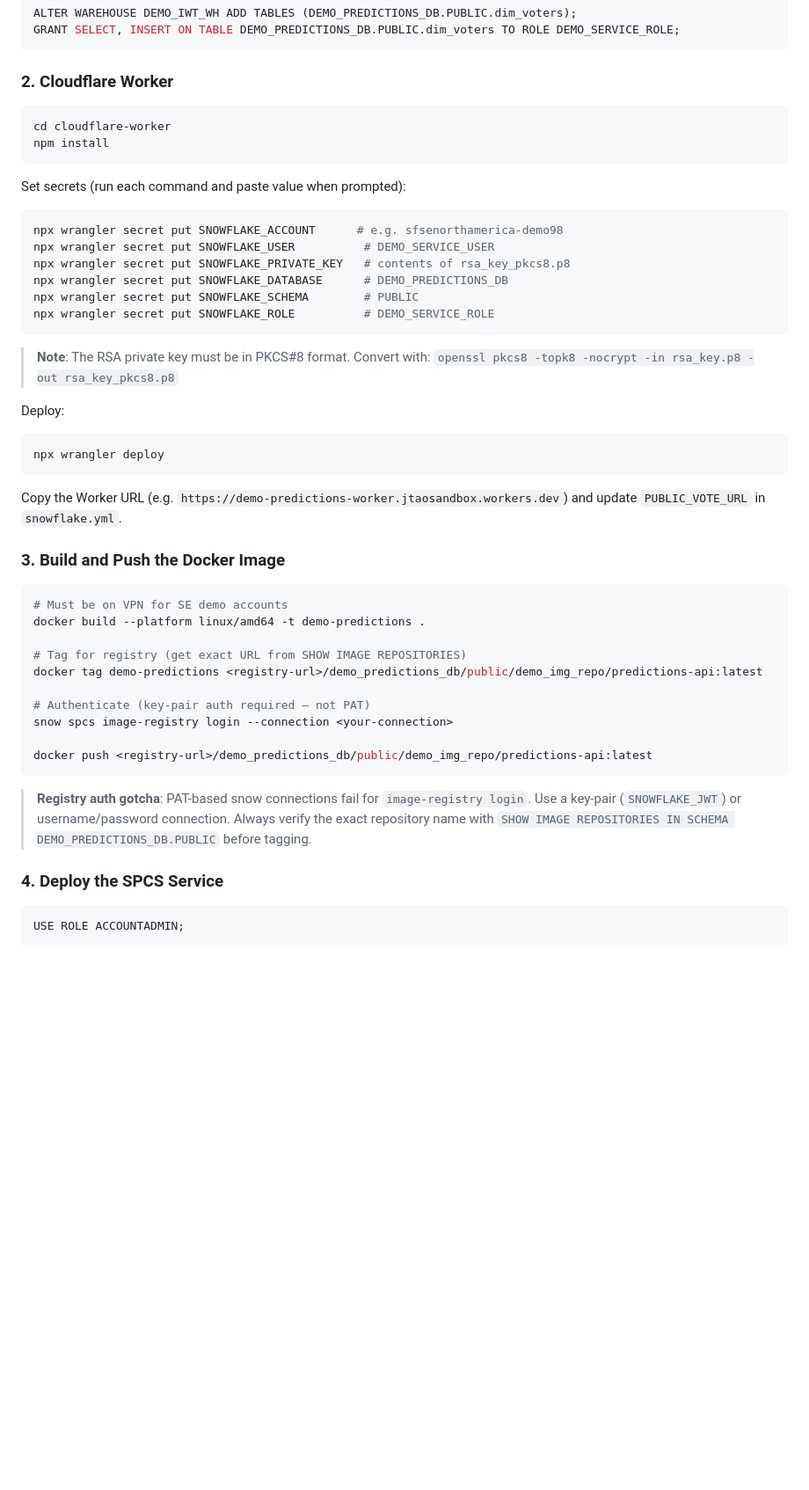
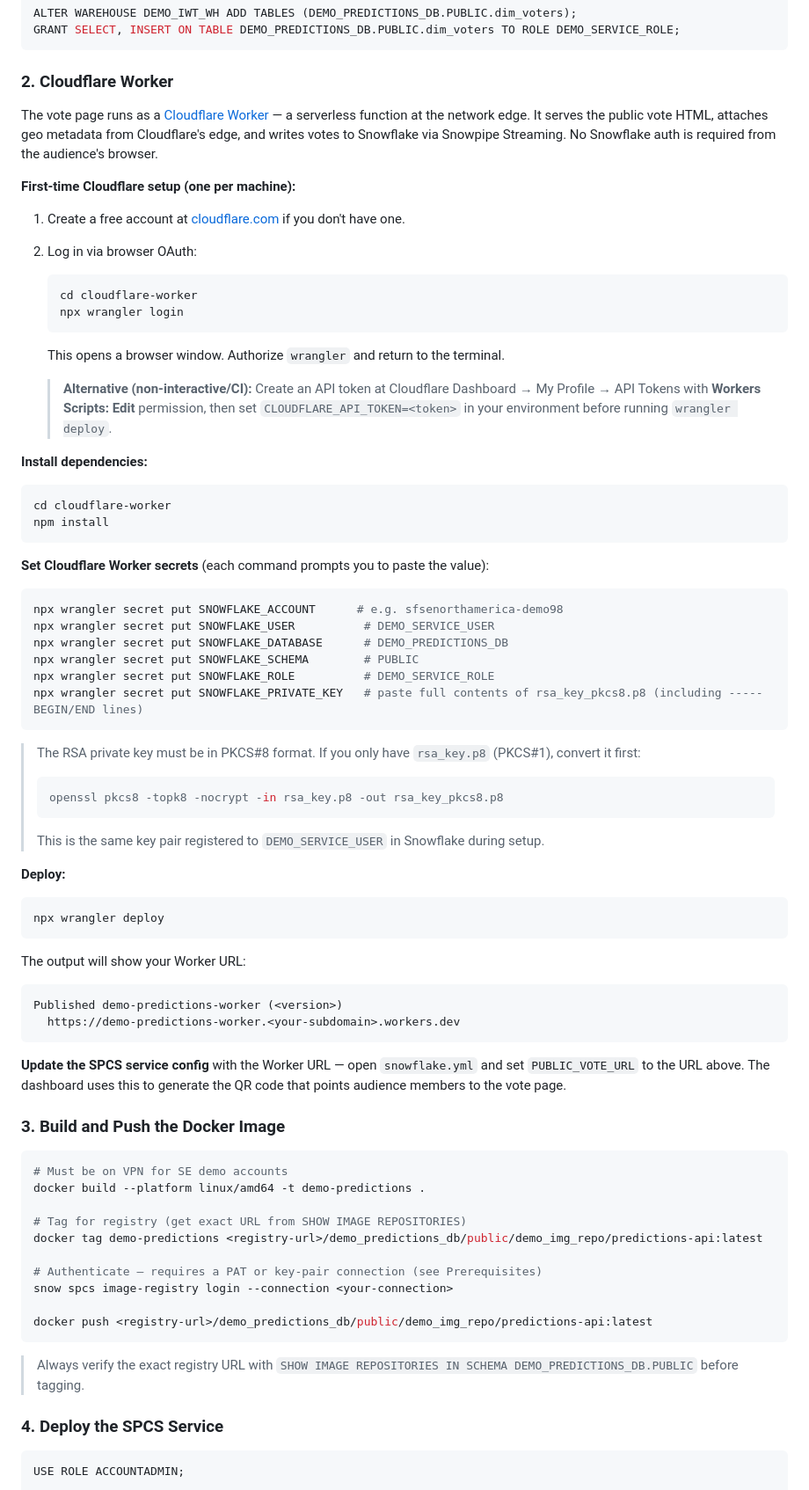
Before and after one commit to sfc-gh-jtao/interactive-tables-live-poll, a Markdown page: README.md, the part around one of its changes. Shown at 88% size. Drawn GitHub-style; blank space fills up the shorter version.

Commit message:
readme improvements to step 2

````diff
--- a/README.md
+++ b/README.md
@@ -130,30 +131,57 @@ GRANT SELECT, INSERT ON TABLE DEMO_PREDICTIONS_DB.PUBLIC.dim_voters TO ROLE DEMO
 
 ### 2. Cloudflare Worker
 
+The vote page runs as a [Cloudflare Worker](https://workers.cloudflare.com/) — a serverless function at the network edge. It serves the public vote HTML, attaches geo metadata from Cloudflare's edge, and writes votes to Snowflake via Snowpipe Streaming. No Snowflake auth is required from the audience's browser.
+
+**First-time Cloudflare setup (one per machine):**
+
+1. Create a free account at [cloudflare.com](https://cloudflare.com) if you don't have one.
+2. Log in via browser OAuth:
+   ```bash
+   cd cloudflare-worker
+   npx wrangler login
+   ```
+   This opens a browser window. Authorize `wrangler` and return to the terminal.
+
+   > **Alternative (non-interactive/CI):** Create an API token at Cloudflare Dashboard → My Profile → API Tokens with **Workers Scripts: Edit** permission, then set `CLOUDFLARE_API_TOKEN=<token>` in your environment before running `wrangler deploy`.
+
+**Install dependencies:**
+
 ```bash
 cd cloudflare-worker
 npm install
 ```
 
-Set secrets (run each command and paste value when prompted):
+**Set Cloudflare Worker secrets** (each command prompts you to paste the value):
+
 ```bash
 npx wrangler secret put SNOWFLAKE_ACCOUNT      # e.g. sfsenorthamerica-demo98
 npx wrangler secret put SNOWFLAKE_USER          # DEMO_SERVICE_USER
-npx wrangler secret put SNOWFLAKE_PRIVATE_KEY   # contents of rsa_key_pkcs8.p8
 npx wrangler secret put SNOWFLAKE_DATABASE      # DEMO_PREDICTIONS_DB
 npx wrangler secret put SNOWFLAKE_SCHEMA        # PUBLIC
 npx wrangler secret put SNOWFLAKE_ROLE          # DEMO_SERVICE_ROLE
+npx wrangler secret put SNOWFLAKE_PRIVATE_KEY   # paste full contents of rsa_key_pkcs8.p8 (including -----BEGIN/END lines)
 ```
 
-> **Note**: The RSA private key must be in PKCS#8 format. Convert with:
-> `openssl pkcs8 -topk8 -nocrypt -in rsa_key.p8 -out rsa_key_pkcs8.p8`
+> The RSA private key must be in PKCS#8 format. If you only have `rsa_key.p8` (PKCS#1), convert it first:
+> ```bash
+> openssl pkcs8 -topk8 -nocrypt -in rsa_key.p8 -out rsa_key_pkcs8.p8
+> ```
+> This is the same key pair registered to `DEMO_SERVICE_USER` in Snowflake during setup.
 
-Deploy:
+**Deploy:**
+
 ```bash
 npx wrangler deploy
 ```
 
-Copy the Worker URL (e.g. `https://demo-predictions-worker.jtaosandbox.workers.dev`) and update `PUBLIC_VOTE_URL` in `snowflake.yml`.
+The output will show your Worker URL:
+```
+Published demo-predictions-worker (<version>)
+  https://demo-predictions-worker.<your-subdomain>.workers.dev
+```
+
+**Update the SPCS service config** with the Worker URL — open `snowflake.yml` and set `PUBLIC_VOTE_URL` to the URL above. The dashboard uses this to generate the QR code that points audience members to the vote page.
 
 ### 3. Build and Push the Docker Image
 
@@ -164,15 +192,13 @@ docker build --platform linux/amd64 -t demo-predictions .
 # Tag for registry (get exact URL from SHOW IMAGE REPOSITORIES)
 docker tag demo-predictions <registry-url>/demo_predictions_db/public/demo_img_repo/predictions-api:latest
 
-# Authenticate (key-pair auth required — not PAT)
+# Authenticate — requires a PAT or key-pair connection (see Prerequisites)
 snow spcs image-registry login --connection <your-connection>
 
 docker push <registry-url>/demo_predictions_db/public/demo_img_repo/predictions-api:latest
 ```
 
-> **Registry auth gotcha**: PAT-based snow connections fail for `image-registry login`.
-> Use a key-pair (`SNOWFLAKE_JWT`) or username/password connection.
-> Always verify the exact repository name with `SHOW IMAGE REPOSITORIES IN SCHEMA DEMO_PREDICTIONS_DB.PUBLIC` before tagging.
+> Always verify the exact registry URL with `SHOW IMAGE REPOSITORIES IN SCHEMA DEMO_PREDICTIONS_DB.PUBLIC` before tagging.
 
 ### 4. Deploy the SPCS Service
 
````
Also changed, not shown: other parts of README.md (+1 -0 lines).
